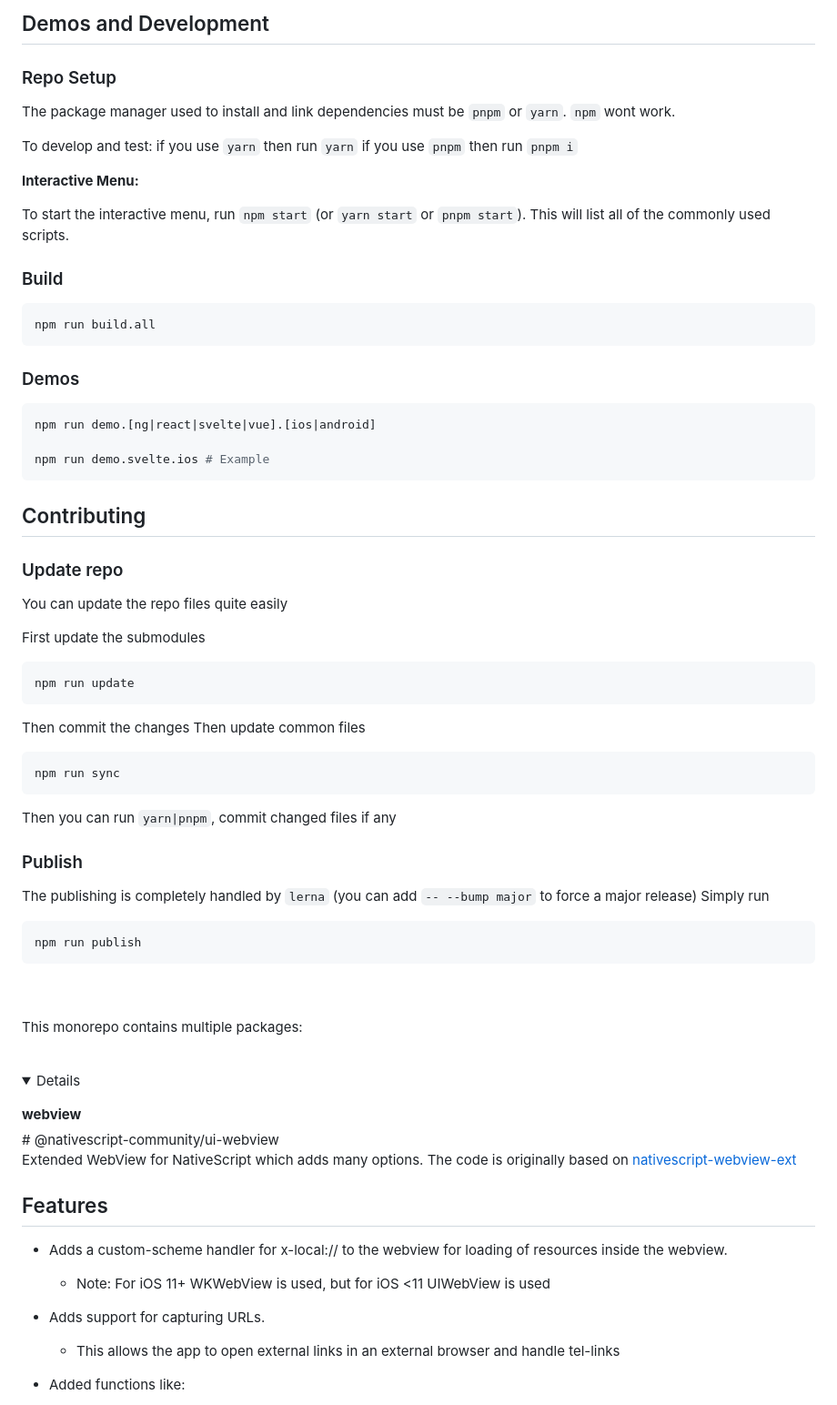
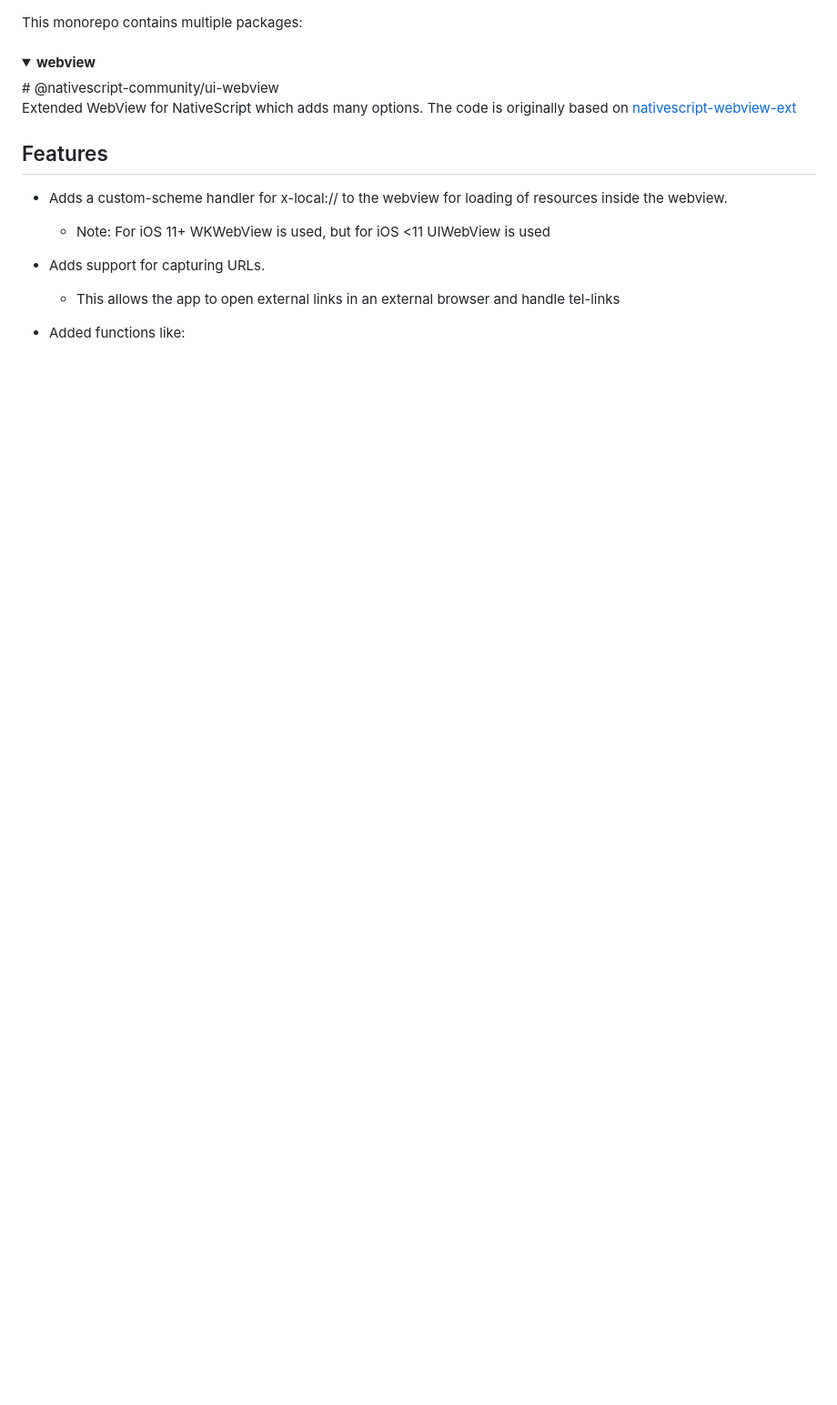
Before and after one commit to nativescript-community/ui-webview, a Markdown page: README.md, the part around the change. Shown at 91% size. Drawn GitHub-style; folded sections open; blank space fills up the shorter version.

Commit message:
chore: update readme

````diff
--- a/README.md
+++ b/README.md
@@ -1,66 +1,4 @@
-<!-- ⚠️ This README has been generated from the file(s) "blueprint.md" ⚠️-->
-[](#demos-and-development)
-
-## Demos and Development
-
-
-### Repo Setup
-
-The package manager used to install and link dependencies must be `pnpm` or `yarn`. `npm` wont work.
-
-To develop and test:
-if you use `yarn` then run `yarn`
-if you use `pnpm` then run `pnpm i`
-
-**Interactive Menu:**
-
-To start the interactive menu, run `npm start` (or `yarn start` or `pnpm start`). This will list all of the commonly used scripts.
-
-### Build
-
-```bash
-npm run build.all
-```
-
-### Demos
-
-```bash
-npm run demo.[ng|react|svelte|vue].[ios|android]
-
-npm run demo.svelte.ios # Example
-```
-
-
-[](#contributing)
-
-## Contributing
-
-### Update repo
-
-You can update the repo files quite easily
-
-First update the submodules
-
-```bash
-npm run update
-```
-
-Then commit the changes
-Then update common files
-
-```bash
-npm run sync
-```
-Then you can run `yarn|pnpm`, commit changed files if any
-
-### Publish
-
-The publishing is completely handled by `lerna` (you can add `-- --bump major` to force a major release)
-Simply run
-```shell
-npm run publish
-```
-<br><br>This monorepo contains multiple packages:<br><br><details>
+<!-- ⚠️ This README has been generated from the file(s) "blueprint.md" ⚠️-->This monorepo contains multiple packages:<br><br><details>
 <summary><b>webview</b></summary>
 ﻿# @nativescript-community/ui-webview
 
````
